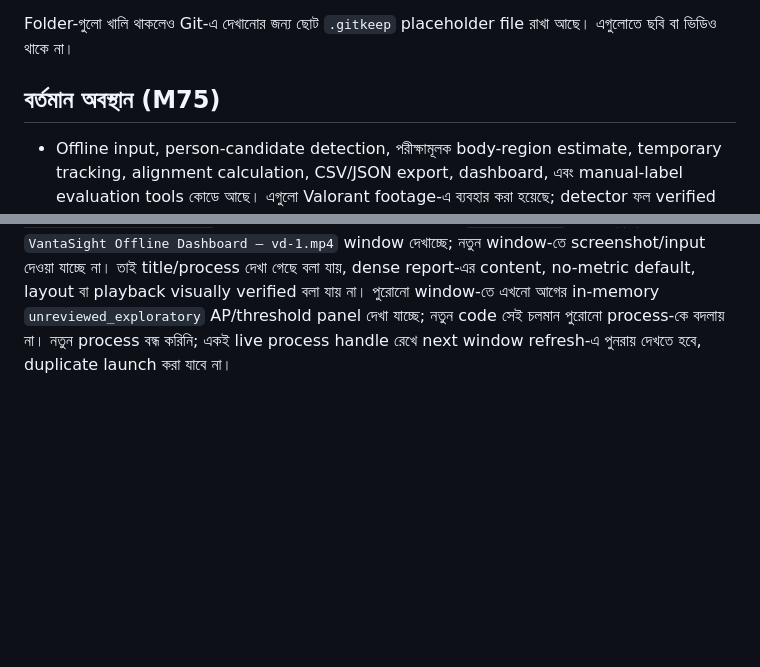
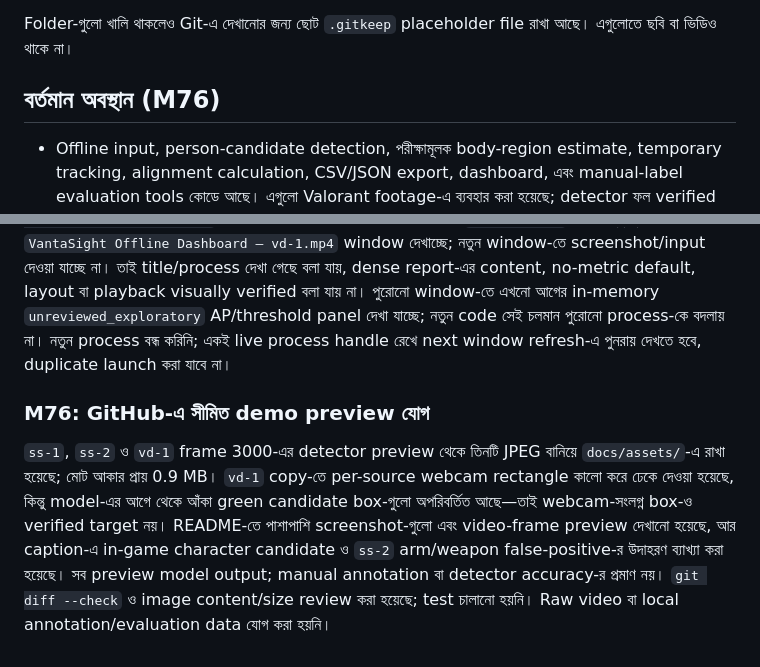
Before and after one commit to CAROSENEE/VantaSight, a Markdown page: docs/WORKFLOW.md, 2 parts joined by grey strips. Rendered like a GitHub page; blank space fills up the shorter version.

```diff
--- a/docs/WORKFLOW.md
+++ b/docs/WORKFLOW.md
@@ -289,7 +289,7 @@ python -m vantasight "data/input/screenshots/ss-1.png" --estimate-body-regions -
 
 Folder-গুলো খালি থাকলেও Git-এ দেখানোর জন্য ছোট `.gitkeep` placeholder file রাখা আছে। এগুলোতে ছবি বা ভিডিও থাকে না।
 
-## বর্তমান অবস্থান (M75)
+## বর্তমান অবস্থান (M76)
 
 - Offline input, person-candidate detection, পরীক্ষামূলক body-region estimate, temporary tracking, alignment calculation, CSV/JSON export, dashboard, এবং manual-label evaluation tools কোডে আছে। এগুলো Valorant footage-এ ব্যবহার করা হয়েছে; detector ফল verified enemy identity বা gameplay accuracy নয়।
 - M63-এ screenshot ও video analysis path-এ custom crosshair reference যোগ হয়েছে। CLI compile/help এবং বাস্তব `ss-1` ও `vd-1` inference-এ coordinate report-এ সংরক্ষিত হয়েছে।
@@ -545,3 +545,7 @@ User নিশ্চিত করেছেন যে annotation window তিন
 ### M75: dense dashboard process চালু, visual review অসম্পূর্ণ
 
 Code update-এর পর `.venv\Scripts\python.exe tools\open_dashboard.py reports\vd-1_dashboard_tracks_dense.json` সরাসরি চালিয়েছি। Process live আছে এবং Windows-এর window enumeration-এ নতুন window title `VantaSight Offline Dashboard — vd-1.mp4 — vd-1_dashboard_tracks_dense` পাওয়া গেছে। কিন্তু Computer Use-এর `list_windows` এখনও শুধু পুরোনো `VantaSight Offline Dashboard — vd-1.mp4` window দেখাচ্ছে; নতুন window-তে screenshot/input দেওয়া যাচ্ছে না। তাই title/process দেখা গেছে বলা যায়, dense report-এর content, no-metric default, layout বা playback visually verified বলা যায় না। পুরোনো window-তে এখনো আগের in-memory `unreviewed_exploratory` AP/threshold panel দেখা যাচ্ছে; নতুন code সেই চলমান পুরোনো process-কে বদলায় না। নতুন process বন্ধ করিনি; একই live process handle রেখে next window refresh-এ পুনরায় দেখতে হবে, duplicate launch করা যাবে না।
+
+### M76: GitHub-এ সীমিত demo preview যোগ
+
+`ss-1`, `ss-2` ও `vd-1` frame 3000-এর detector preview থেকে তিনটি JPEG বানিয়ে `docs/assets/`-এ রাখা হয়েছে; মোট আকার প্রায় 0.9 MB। `vd-1` copy-তে per-source webcam rectangle কালো করে ঢেকে দেওয়া হয়েছে, কিন্তু model-এর আগে থেকে আঁকা green candidate box-গুলো অপরিবর্তিত আছে—তাই webcam-সংলগ্ন box-ও verified target নয়। README-তে পাশাপাশি screenshot-গুলো এবং video-frame preview দেখানো হয়েছে, আর caption-এ in-game character candidate ও `ss-2` arm/weapon false-positive-র উদাহরণ ব্যাখ্যা করা হয়েছে। সব preview model output; manual annotation বা detector accuracy-র প্রমাণ নয়। `git diff --check` ও image content/size review করা হয়েছে; test চালানো হয়নি। Raw video বা local annotation/evaluation data যোগ করা হয়নি।
```
Also changed, not shown: README.md (+12 -0 lines), docs/assets/ss-1_candidate_preview.jpg (added), docs/assets/ss-2_candidate_preview.jpg (added), docs/assets/vd-1_frame_003000_candidate_preview.jpg (added).
